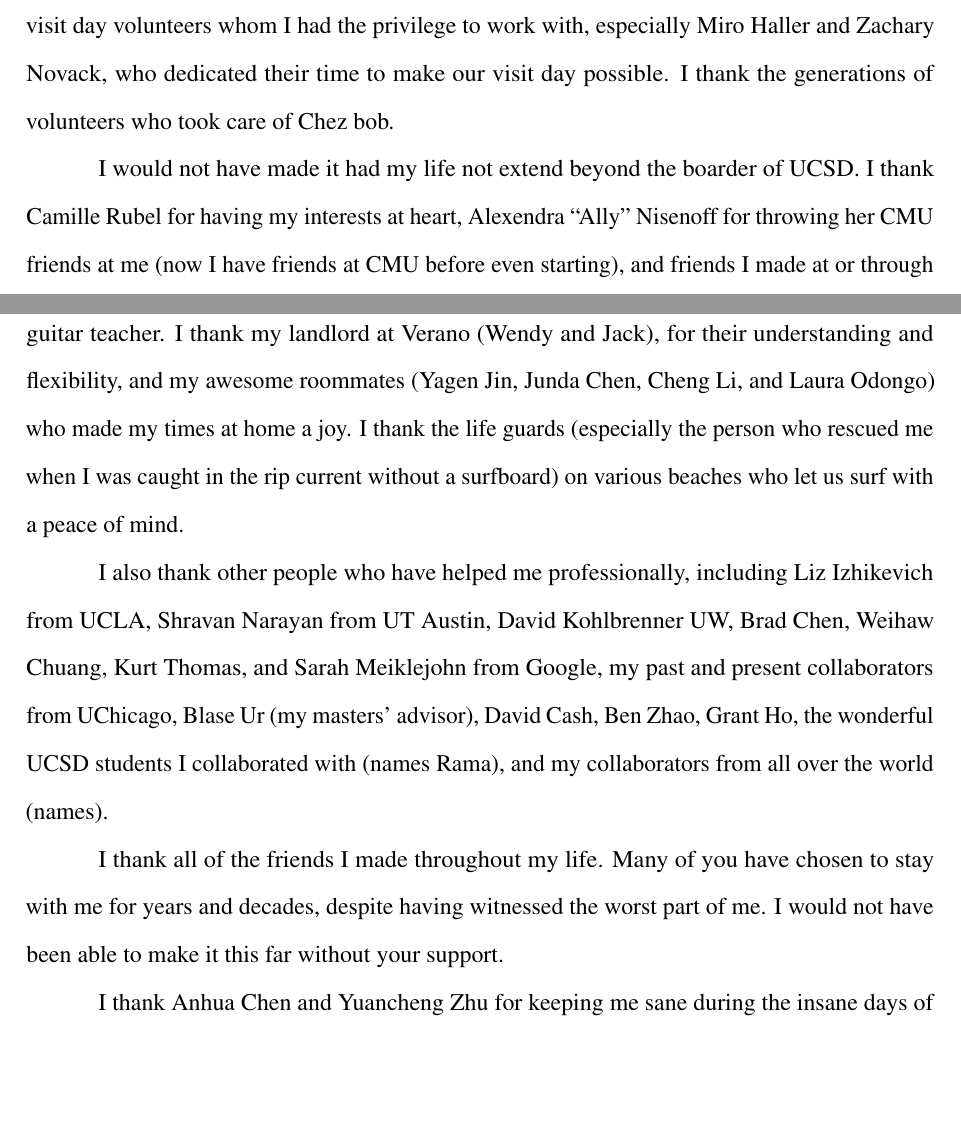
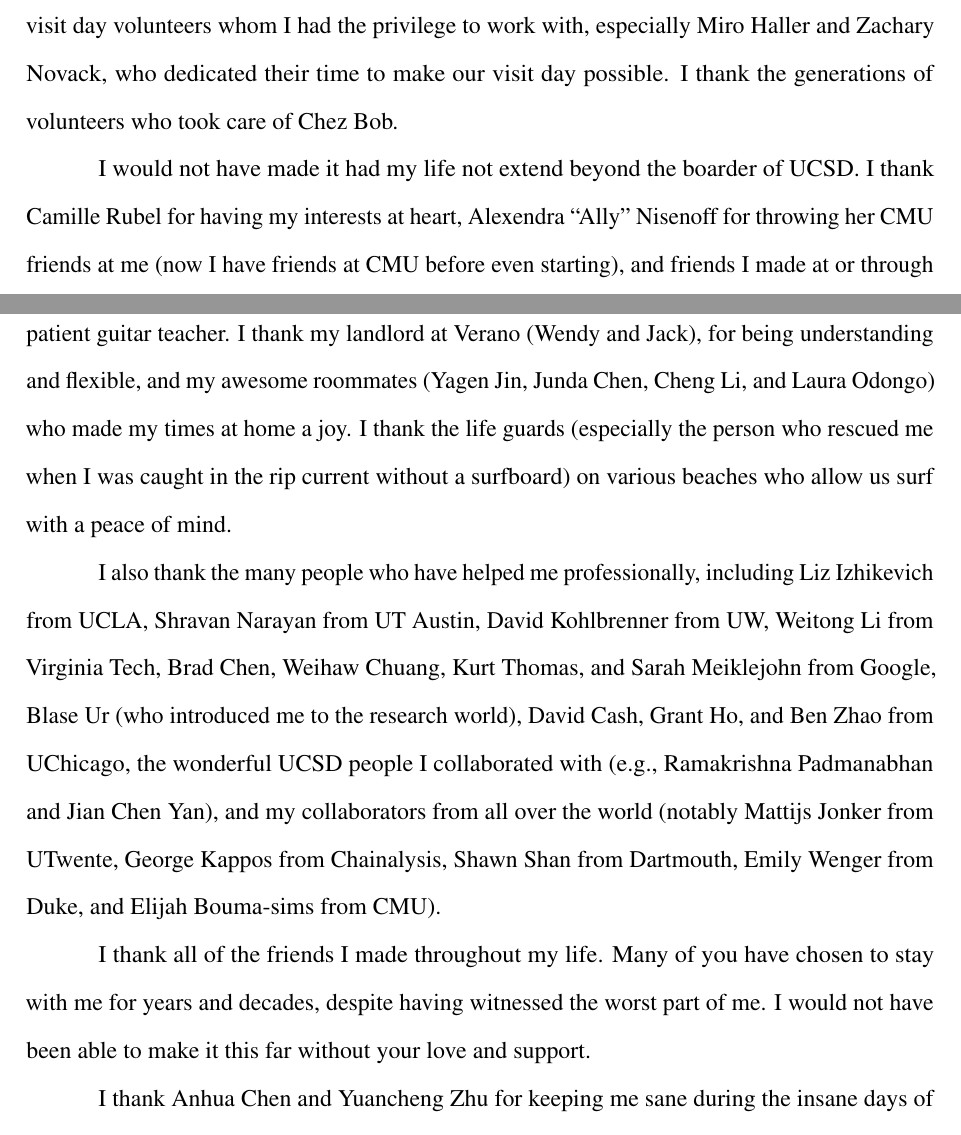
Before and after one commit to alexliu0809/thesis, a LaTeX thesis (thesis.tex): two parts of pages 15 and 16 of 161, joined at a grey line, cut so that both start at the same text, the shorter picture padded with empty space. Compiled offline with pdfLaTeX.

Commit message:
Update thesis.tex

```diff
--- a/thesis.tex
+++ b/thesis.tex
@@ -193,14 +193,14 @@ I also had the great opportunity to get to know and befriend many amazing people
 my times in the dance studios would have been much less fun.
 I also thank Danlu Chen for feeding me for free many times when we were in grad housing. Last but not least, I thank Hanxian Huang, Minghua Liu, Mingyao Shen, Rohan Mahapatra, and Yanbo Zhou for the times we spent together and the fun conversions we had.
 
-I thank CSE staff members (Julie, Jarwyn, Tina, Tierra, Alice, and Valerie) for their help with various administrative tasks. I also thank Jennifer Folkestad and Cindy Moore for their dedication to their job, which makes the graduate students' life much easier. I thank all the visit day volunteers whom I had the privilege to work with, especially Miro Haller and Zachary Novack, who dedicated their time to make our visit day possible. I thank the generations of volunteers who took care of Chez bob.
+I thank CSE staff members (Julie, Jarwyn, Tina, Tierra, Alice, and Valerie) for their help with various administrative tasks. I also thank Jennifer Folkestad and Cindy Moore for their dedication to their job, which makes the graduate students' life much easier. I thank all the visit day volunteers whom I had the privilege to work with, especially Miro Haller and Zachary Novack, who dedicated their time to make our visit day possible. I thank the generations of volunteers who took care of Chez Bob.
 
-I would not have made it had my life not extend beyond the boarder of UCSD. I thank Camille Rubel for having my interests at heart, Alexendra ``Ally'' Nisenoff for throwing her CMU friends at me (now I have friends at CMU before even starting), and friends I made at or through the living water bible church in San Diego. I thank Warner Iveries, my knowledgeable and patient guitar teacher. I thank my landlord at Verano (Wendy and Jack), for their understanding and flexibility, and my awesome roommates (Yagen Jin, Junda Chen, Cheng Li, and Laura Odongo) who made my times at home a joy. I thank the life guards (especially the person who rescued me when I was caught in the rip current without a surfboard) on various beaches who let us surf with a peace of mind.
+I would not have made it had my life not extend beyond the boarder of UCSD. I thank Camille Rubel for having my interests at heart, Alexendra ``Ally'' Nisenoff for throwing her CMU friends at me (now I have friends at CMU before even starting), and friends I made at or through the living water bible church in San Diego. I thank Warner Iveries, my knowledgeable and patient guitar teacher. I thank my landlord at Verano (Wendy and Jack), for being understanding and flexible, and my awesome roommates (Yagen Jin, Junda Chen, Cheng Li, and Laura Odongo) who made my times at home a joy. I thank the life guards (especially the person who rescued me when I was caught in the rip current without a surfboard) on various beaches who allow us surf with a peace of mind.
 
 
-I also thank other people who have helped me professionally, including Liz Izhikevich from UCLA, Shravan Narayan from UT Austin, David Kohlbrenner UW, Brad Chen, Weihaw Chuang, Kurt Thomas, and Sarah Meiklejohn from Google, my past and present collaborators from UChicago, Blase Ur (my masters' advisor), David Cash, Ben Zhao, Grant Ho, the wonderful UCSD students I collaborated with (names Rama), and my collaborators from all over the world (names).
+I also thank the many people who have helped me professionally, including Liz Izhikevich from UCLA, Shravan Narayan from UT Austin, David Kohlbrenner from UW, Weitong Li from Virginia Tech, Brad Chen, Weihaw Chuang, Kurt Thomas, and Sarah Meiklejohn from Google, Blase Ur (who introduced me to the research world), David Cash, Grant Ho, and Ben Zhao from UChicago, the wonderful UCSD people I collaborated with (e.g., Ramakrishna Padmanabhan and Jian Chen Yan), and my collaborators from all over the world (notably Mattijs Jonker from UTwente, George Kappos from Chainalysis, Shawn Shan from Dartmouth, Emily Wenger from Duke, and Elijah Bouma-sims from CMU).
 
-I thank all of the friends I made throughout my life. Many of you have chosen to stay with me for years and decades, despite having witnessed the worst part of me. I would not have been able to make it this far without your support.
+I thank all of the friends I made throughout my life. Many of you have chosen to stay with me for years and decades, despite having witnessed the worst part of me. I would not have been able to make it this far without your love and support.
 
 I thank Anhua Chen and Yuancheng Zhu for keeping me sane during the insane days of graduate school.
 
```
